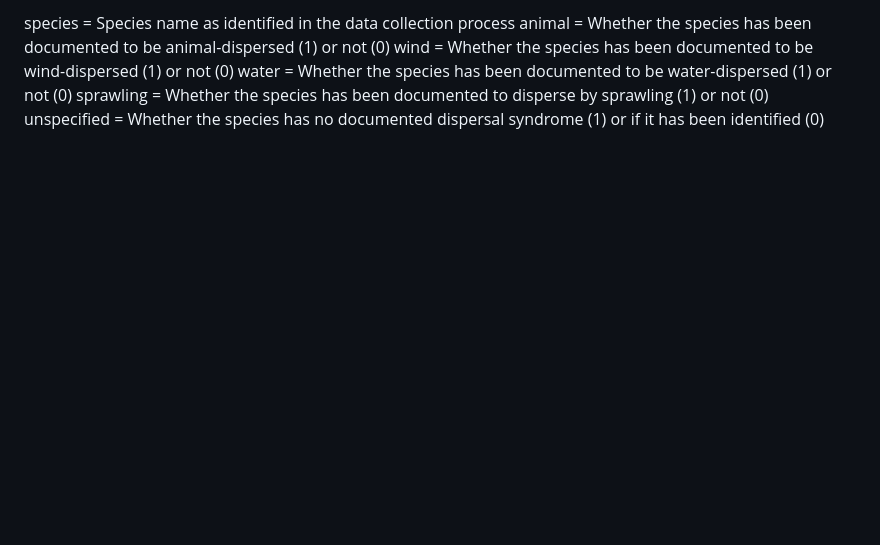
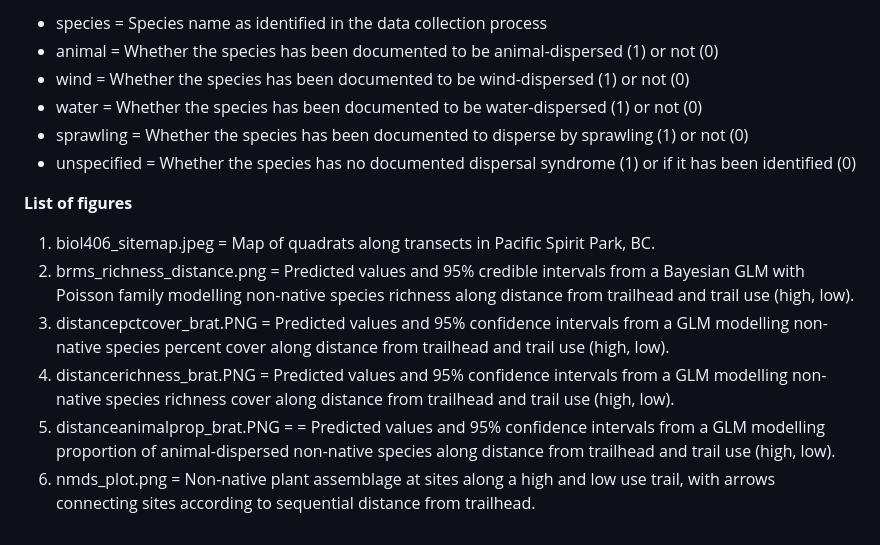
Before and after one commit to abeauche/BIOL406-2025-Final-Project, a Markdown page: README.md, the part around one of its changes. Drawn GitHub-style; blank space fills up the shorter version.

```diff
--- a/README.md
+++ b/README.md
@@ -62,7 +62,15 @@ notes = misc. notes during data collection
 
-species = Species name as identified in the data collection process
-animal = Whether the species has been documented to be animal-dispersed (1) or not (0)
-wind = Whether the species has been documented to be wind-dispersed (1) or not (0)
-water = Whether the species has been documented to be water-dispersed (1) or not (0)
-sprawling = Whether the species has been documented to disperse by sprawling (1) or not (0)
-unspecified = Whether the species has no documented dispersal syndrome (1) or if it has been identified (0)
+- species = Species name as identified in the data collection process
+- animal = Whether the species has been documented to be animal-dispersed (1) or not (0)
+- wind = Whether the species has been documented to be wind-dispersed (1) or not (0)
+- water = Whether the species has been documented to be water-dispersed (1) or not (0)
+- sprawling = Whether the species has been documented to disperse by sprawling (1) or not (0)
+- unspecified = Whether the species has no documented dispersal syndrome (1) or if it has been identified (0)
+
+**List of figures**
+1) biol406_sitemap.jpeg = Map of quadrats along transects in Pacific Spirit Park, BC.
+2) brms_richness_distance.png = Predicted values and 95% credible intervals from a Bayesian GLM with Poisson family modelling non-native species richness along distance from trailhead and trail use (high, low).
+3) distancepctcover_brat.PNG = Predicted values and 95% confidence intervals from a GLM modelling non-native species percent cover along distance from trailhead and trail use (high, low).
+4) distancerichness_brat.PNG = Predicted values and 95% confidence intervals from a GLM modelling non-native species richness cover along distance from trailhead and trail use (high, low).
+5) distanceanimalprop_brat.PNG = = Predicted values and 95% confidence intervals from a GLM modelling proportion of animal-dispersed non-native species along distance from trailhead and trail use (high, low).
+6) nmds_plot.png = Non-native plant assemblage at sites along a high and low use trail, with arrows connecting sites according to sequential distance from trailhead.
```
Also changed, not shown: other parts of README.md (+47 -47 lines).
